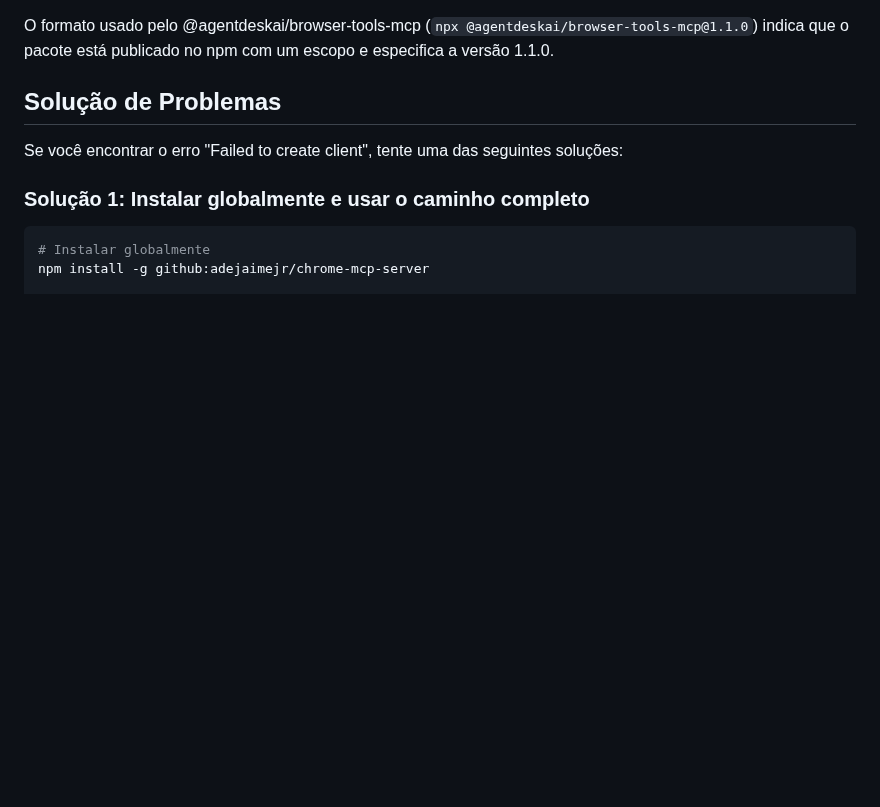
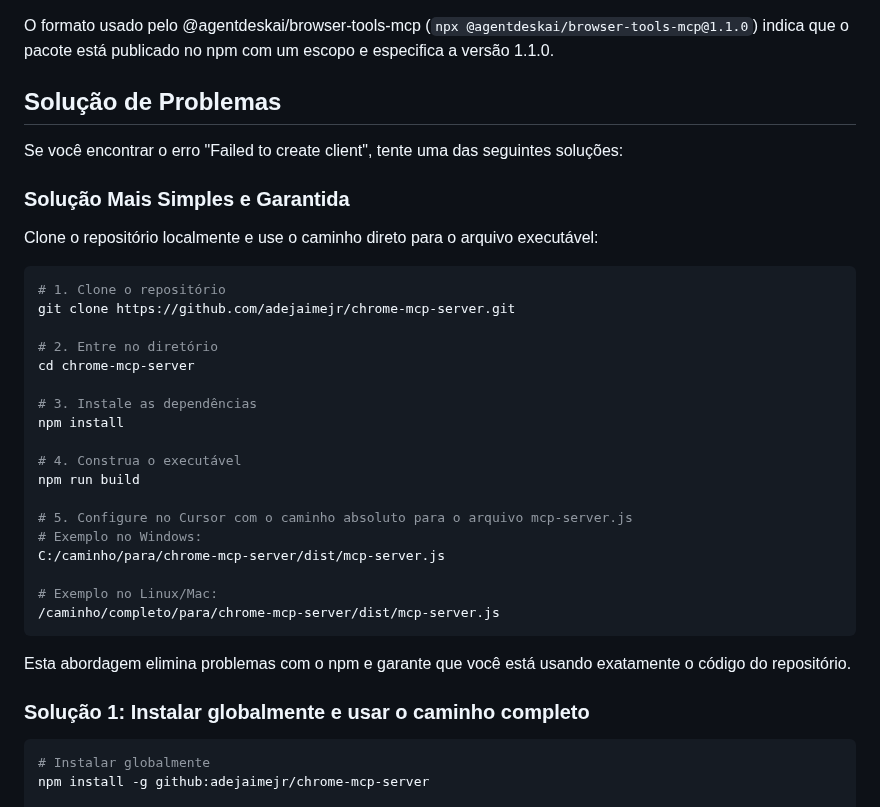
Before and after one commit to adejaimejr/chrome-mcp-server, a Markdown page: README.md, the part around the change. GitHub-like rendering; blank space fills up the shorter version.

Commit message:
Adicionada solução mais simples e garantida para configuração do MCP

````diff
--- a/README.md
+++ b/README.md
@@ -91,6 +91,33 @@ O formato usado pelo @agentdeskai/browser-tools-mcp (`npx @agentdeskai/browser-t
 
 Se você encontrar o erro "Failed to create client", tente uma das seguintes soluções:
 
+### Solução Mais Simples e Garantida
+
+Clone o repositório localmente e use o caminho direto para o arquivo executável:
+
+```bash
+# 1. Clone o repositório
+git clone https://github.com/adejaimejr/chrome-mcp-server.git
+
+# 2. Entre no diretório
+cd chrome-mcp-server
+
+# 3. Instale as dependências
+npm install
+
+# 4. Construa o executável
+npm run build
+
+# 5. Configure no Cursor com o caminho absoluto para o arquivo mcp-server.js
+# Exemplo no Windows:
+C:/caminho/para/chrome-mcp-server/dist/mcp-server.js
+
+# Exemplo no Linux/Mac:
+/caminho/completo/para/chrome-mcp-server/dist/mcp-server.js
+```
+
+Esta abordagem elimina problemas com o npm e garante que você está usando exatamente o código do repositório.
+
 ### Solução 1: Instalar globalmente e usar o caminho completo
 
 ```bash
````
